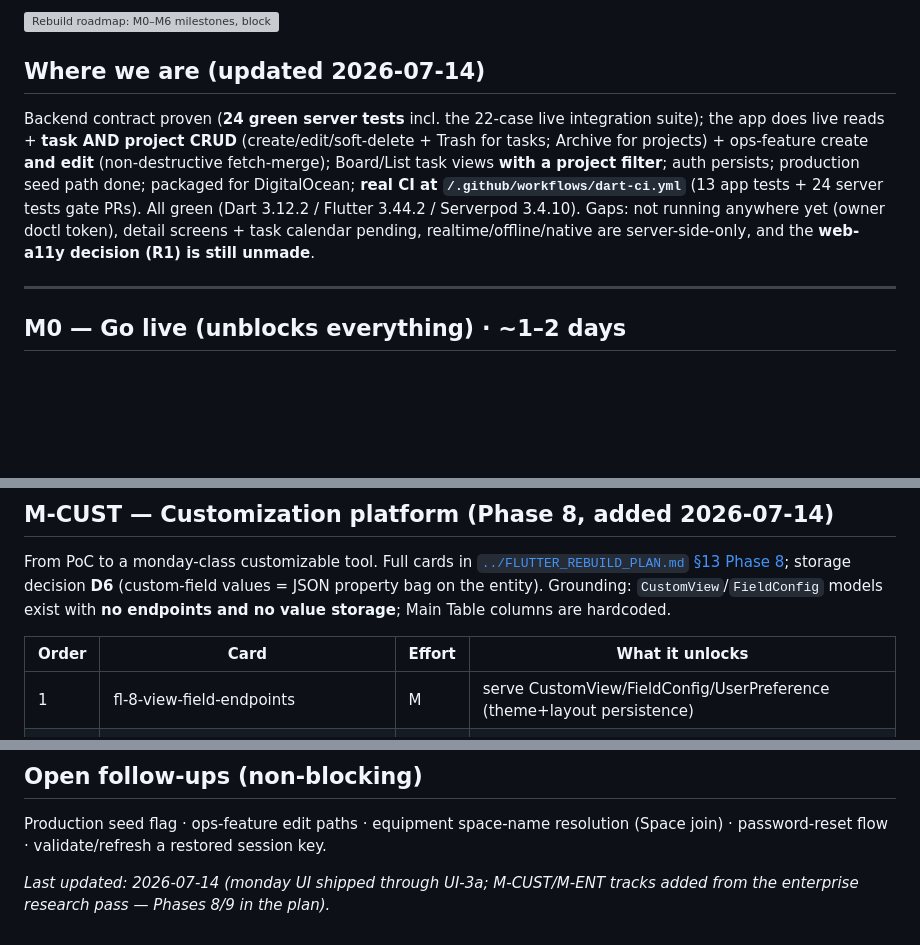
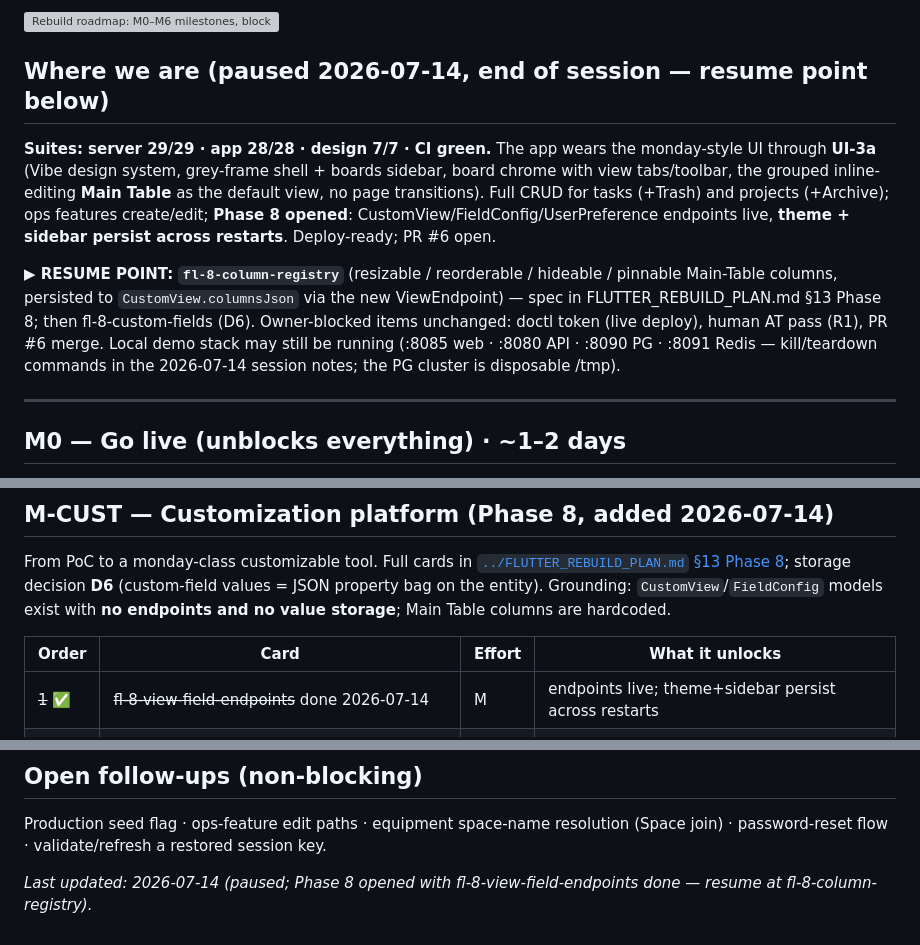
Before and after one commit to ianroy/makerflowPM, a Markdown page: makerflow_dart/NEXTSTEPS.md, 3 parts joined by grey strips. Rendered like a GitHub page; blank space fills up the shorter version; grey boxes are pictures that could not be loaded.

Commit message:
Pause checkpoint: Phase 8 opened, resume at fl-8-column-registry
Suites 29/28/7 green, CI green, staging tip 66c650e. Resume point + running
local stack recorded in NEXTSTEPS + the plan checkpoint log.

Co-Authored-By: Claude Fable 5 <noreply@anthropic.com>

```diff
--- a/makerflow_dart/NEXTSTEPS.md
+++ b/makerflow_dart/NEXTSTEPS.md
@@ -8,17 +8,22 @@ prioritized milestone view. Effort: S≈hours · M≈1–2d · L≈3–5d · XL
 
 ![Rebuild roadmap: M0–M6 milestones, blockers, and sequence](../docs/diagrams/12-rebuild-roadmap.svg)
 
-## Where we are (updated 2026-07-14)
-Backend contract proven (**24 green server tests** incl. the 22-case live
-integration suite); the app does live reads + **task AND project CRUD**
-(create/edit/soft-delete + Trash for tasks; Archive for projects) + ops-feature
-create **and edit** (non-destructive fetch-merge); Board/List task views **with
-a project filter**; auth persists; production seed path done; packaged for
-DigitalOcean; **real CI at `/.github/workflows/dart-ci.yml`** (13 app tests +
-24 server tests gate PRs). All green (Dart 3.12.2 / Flutter 3.44.2 / Serverpod
-3.4.10). Gaps: not running anywhere yet (owner doctl token), detail screens +
-task calendar pending, realtime/offline/native are server-side-only, and the
-**web-a11y decision (R1) is still unmade**.
+## Where we are (paused 2026-07-14, end of session — resume point below)
+**Suites: server 29/29 · app 28/28 · design 7/7 · CI green.** The app wears the
+monday-style UI through **UI-3a** (Vibe design system, grey-frame shell +
+boards sidebar, board chrome with view tabs/toolbar, the grouped inline-editing
+**Main Table** as the default view, no page transitions). Full CRUD for tasks
+(+Trash) and projects (+Archive); ops features create/edit; **Phase 8 opened**:
+CustomView/FieldConfig/UserPreference endpoints live, **theme + sidebar persist
+across restarts**. Deploy-ready; PR #6 open.
+
+**▶ RESUME POINT: `fl-8-column-registry`** (resizable / reorderable / hideable /
+pinnable Main-Table columns, persisted to `CustomView.columnsJson` via the new
+ViewEndpoint) — spec in FLUTTER_REBUILD_PLAN.md §13 Phase 8; then
+fl-8-custom-fields (D6). Owner-blocked items unchanged: doctl token (live
+deploy), human AT pass (R1), PR #6 merge. Local demo stack may still be running
+(:8085 web · :8080 API · :8090 PG · :8091 Redis — kill/teardown commands in the
+2026-07-14 session notes; the PG cluster is disposable /tmp).
 
 ---
 
@@ -112,7 +117,7 @@ models exist with **no endpoints and no value storage**; Main Table columns are
 
 | Order | Card | Effort | What it unlocks |
 |---|---|---|---|
-| 1 | fl-8-view-field-endpoints | M | serve CustomView/FieldConfig/UserPreference (theme+layout persistence) |
+| ~~1~~ ✅ | ~~fl-8-view-field-endpoints~~ done 2026-07-14 | M | endpoints live; theme+sidebar persist across restarts |
 | 2 | fl-8-column-registry | L | resize · reorder · show/hide · pin, persisted per view |
 | 3 | fl-8-custom-fields | XL | tier-1 field types on tasks (labels w/ colors, person, multi-select…) |
 | 4 | fl-8-saved-views | M | view tabs = saved/shared/default views |
@@ -146,4 +151,4 @@ SAML, SCIM, seat billing (universities buy site licenses on PO).
 Production seed flag · ops-feature edit paths · equipment space-name resolution
 (Space join) · password-reset flow · validate/refresh a restored session key.
 
-_Last updated: 2026-07-14 (monday UI shipped through UI-3a; M-CUST/M-ENT tracks added from the enterprise research pass — Phases 8/9 in the plan)._
+_Last updated: 2026-07-14 (paused; Phase 8 opened with fl-8-view-field-endpoints done — resume at fl-8-column-registry)._
```
Also changed, not shown: FLUTTER_REBUILD_PLAN.md (+1 -0 lines).
